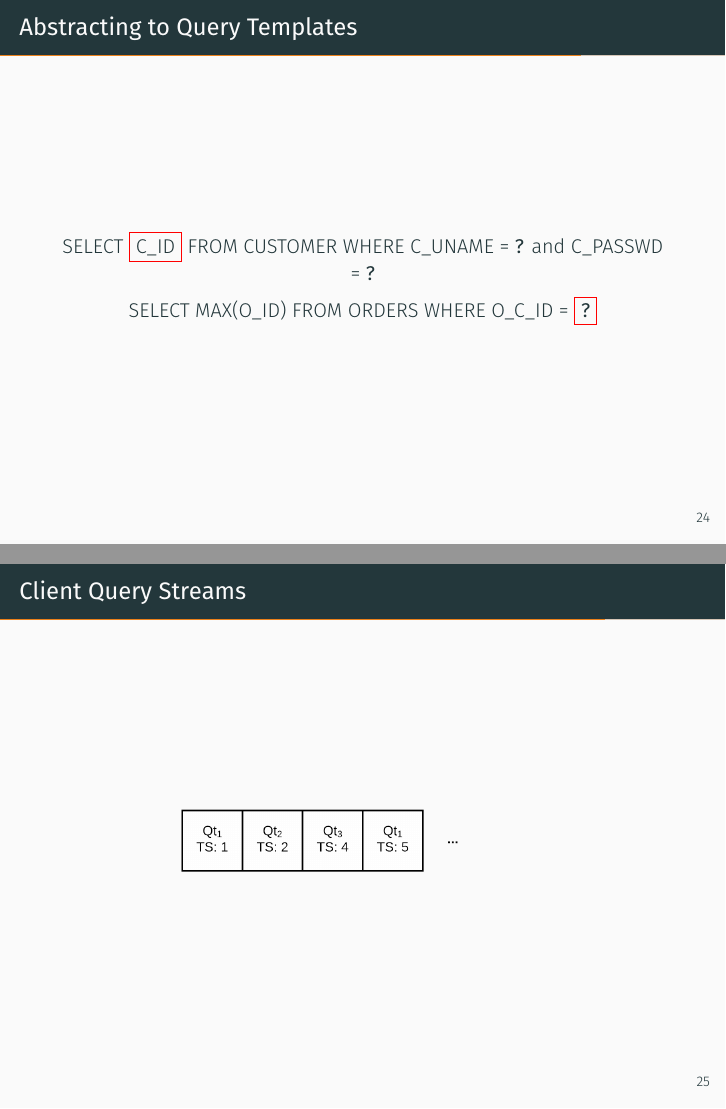
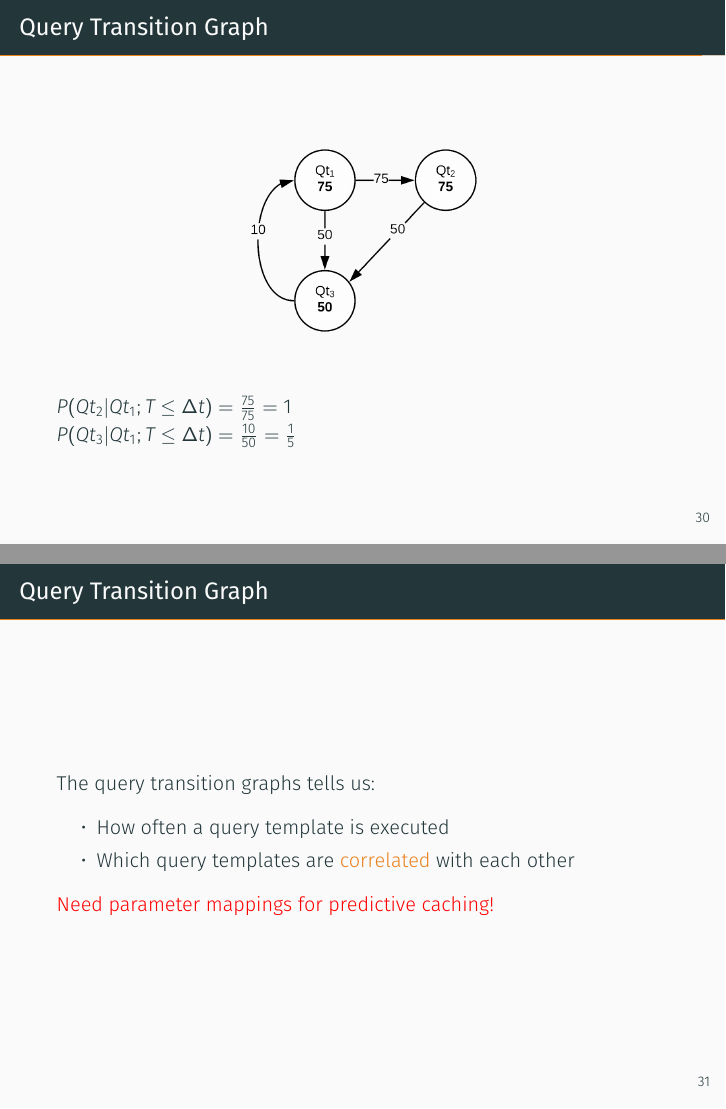
Before and after one commit to bglasber/apollo_dsg_jan17, LaTeX slides (demo.tex): pages 27 and 28 of 33 before the commit and pages 35 and 38 of 38 after it, joined at a grey line. Compiled offline with XeLaTeX; a missing font is replaced by an installed copy or a similar font.

Commit message:
More stuff

```diff
--- a/demo.tex
+++ b/demo.tex
@@ -257,10 +257,29 @@ O\_C\_ID = \cfbox{red}{\textbf{?}}
     \end{figure}
 \end{frame}
 
-\begin{frame}[fragile]{Client Query Streams}
+\begin{frame}[fragile]{Query Transition Graph}
     \begin{figure}
         \includegraphics[scale=0.2]{apollo_transition_graph}
     \end{figure}
+    \visible<2->{
+        $P(Qt_{2}|Qt_{1};T\leq\Delta t) = \frac{75}{75} = 1$\\
+    }
+    \visible<3->{
+        $P(Qt_{3}|Qt_{1};T\leq\Delta t) = \frac{10}{50} = \frac{1}{5}$
+    }
+\end{frame}
+
+\begin{frame}[fragile]{Query Transition Graph}
+    The query transition graphs tells us:
+    \begin{itemize}
+        \item{How often a query template is executed}
+        \visible<2->{
+        \item{Which query templates are \alert{correlated} with each other}
+        }
+    \end{itemize}
+    \visible<3->{
+        { \color{red} Need parameter mappings for predictive caching!}
+    }
 \end{frame}
 
 \end{document}
```
